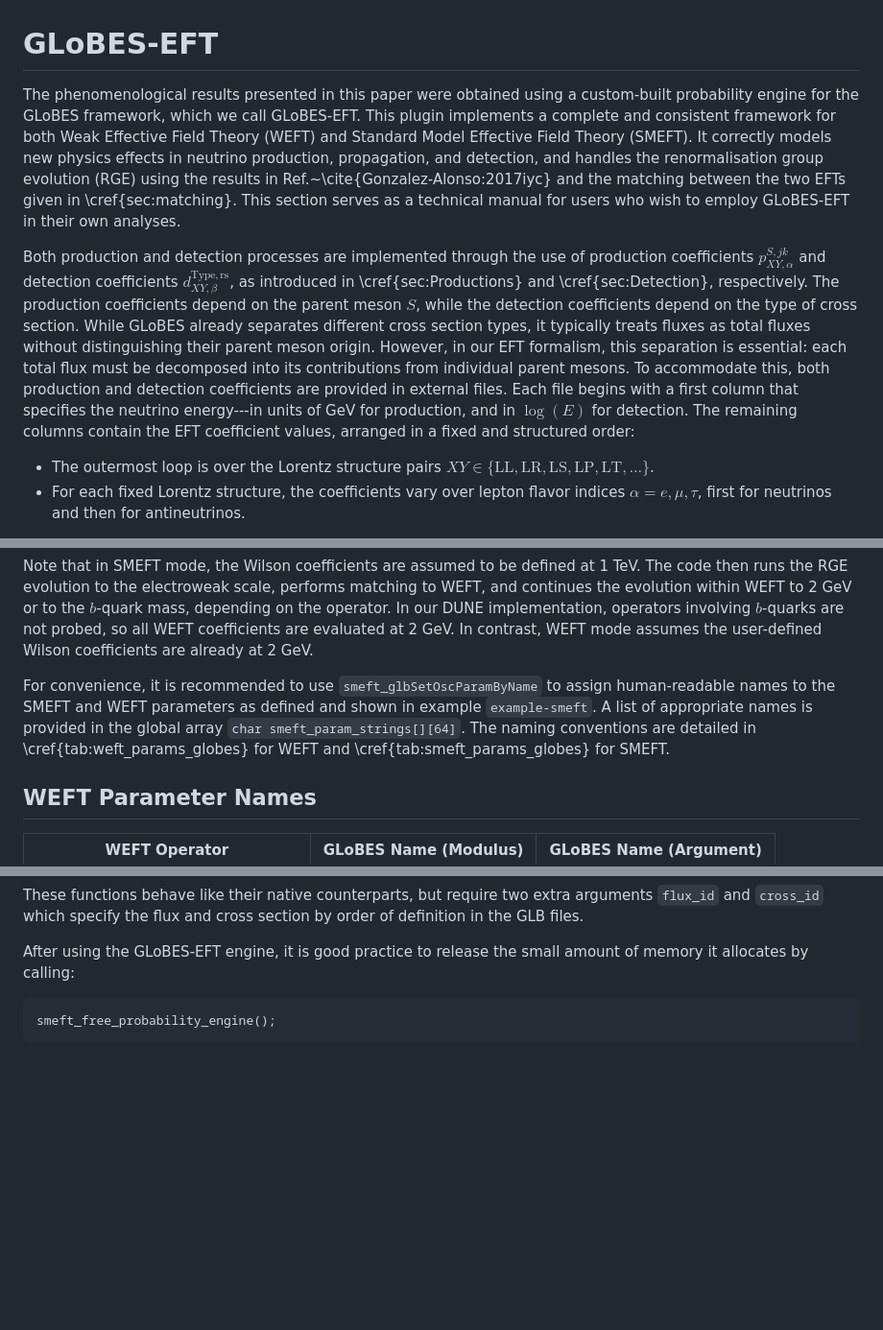
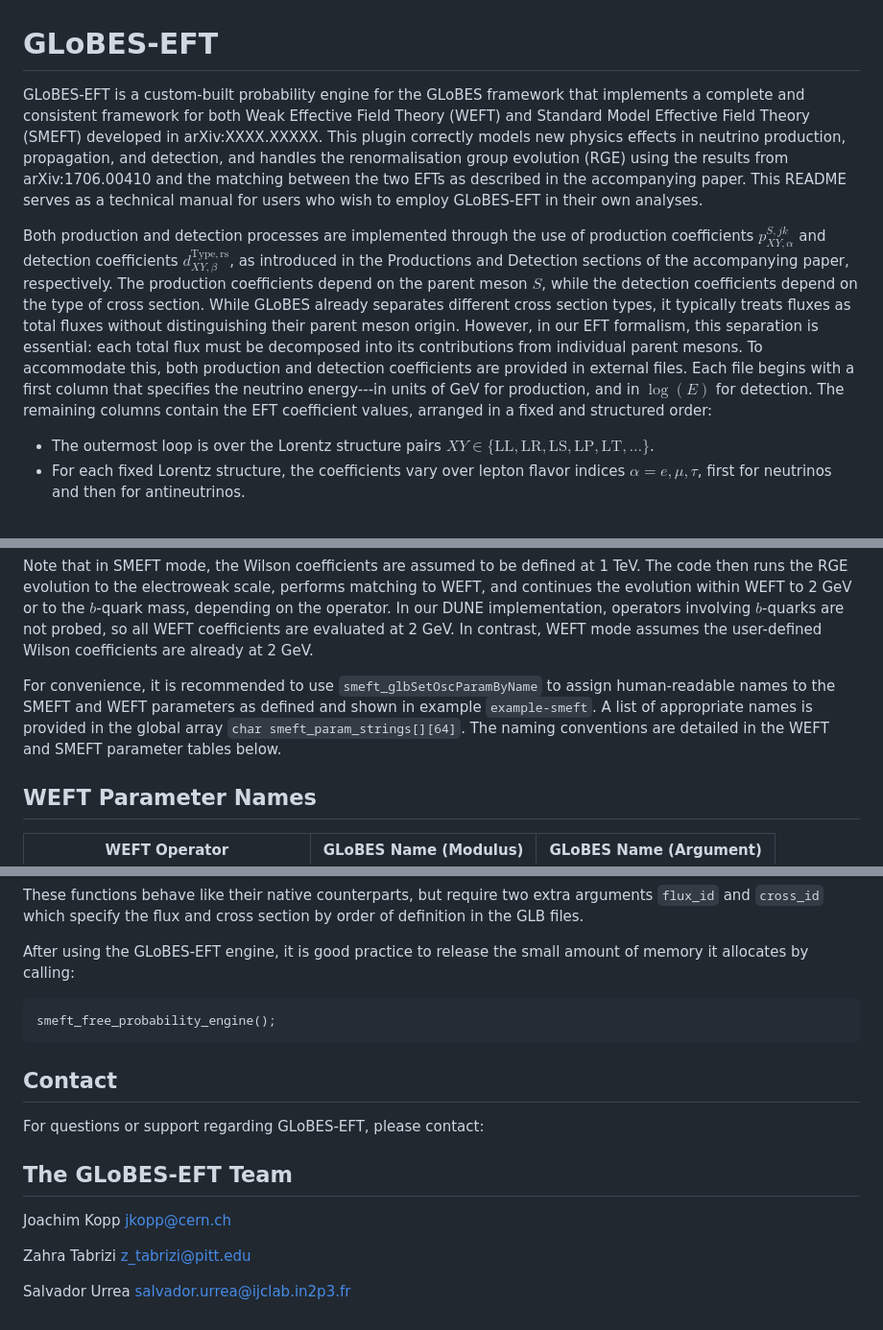
Before and after one commit to SalvaUrrea2/GLoBES-EFT, a Markdown page: README.md, 3 parts joined by grey strips. Shown at 96% size. Drawn GitHub-style; blank space fills up the shorter version.

````diff
--- a/README.md
+++ b/README.md
@@ -1,8 +1,8 @@
 # GLoBES-EFT
 
-The phenomenological results presented in this paper were obtained using a custom-built probability engine for the GLoBES framework, which we call GLoBES-EFT. This plugin implements a complete and consistent framework for both Weak Effective Field Theory (WEFT) and Standard Model Effective Field Theory (SMEFT). It correctly models new physics effects in neutrino production, propagation, and detection, and handles the renormalisation group evolution (RGE) using the results in Ref.~\cite{Gonzalez-Alonso:2017iyc} and the matching between the two EFTs given in \cref{sec:matching}. This section serves as a technical manual for users who wish to employ GLoBES-EFT in their own analyses.
+GLoBES-EFT is a custom-built probability engine for the GLoBES framework that implements a complete and consistent framework for both Weak Effective Field Theory (WEFT) and Standard Model Effective Field Theory (SMEFT) developed in arXiv:XXXX.XXXXX. This plugin correctly models new physics effects in neutrino production, propagation, and detection, and handles the renormalisation group evolution (RGE) using the results from arXiv:1706.00410  and the matching between the two EFTs as described in the accompanying paper. This README serves as a technical manual for users who wish to employ GLoBES-EFT in their own analyses.
 
-Both production and detection processes are implemented through the use of production coefficients $p_{XY, \alpha}^{S, jk}$ and detection coefficients $d_{XY, \beta}^{\mathrm{Type}, \mathrm{rs}}$, as introduced in \cref{sec:Productions} and \cref{sec:Detection}, respectively. The production coefficients depend on the parent meson $S$, while the detection coefficients depend on the type of cross section. While GLoBES already separates different cross section types, it typically treats fluxes as total fluxes without distinguishing their parent meson origin. However, in our EFT formalism, this separation is essential: each total flux must be decomposed into its contributions from individual parent mesons. To accommodate this, both production and detection coefficients are provided in external files. Each file begins with a first column that specifies the neutrino energy---in units of GeV for production, and in $\log(E)$ for detection. The remaining columns contain the EFT coefficient values, arranged in a fixed and structured order:
+Both production and detection processes are implemented through the use of production coefficients $p_{XY, \alpha}^{S, jk}$ and detection coefficients $d_{XY, \beta}^{\mathrm{Type}, \mathrm{rs}}$, as introduced in the Productions and Detection sections of the accompanying paper, respectively. The production coefficients depend on the parent meson $S$, while the detection coefficients depend on the type of cross section. While GLoBES already separates different cross section types, it typically treats fluxes as total fluxes without distinguishing their parent meson origin. However, in our EFT formalism, this separation is essential: each total flux must be decomposed into its contributions from individual parent mesons. To accommodate this, both production and detection coefficients are provided in external files. Each file begins with a first column that specifies the neutrino energy---in units of GeV for production, and in $\log(E)$ for detection. The remaining columns contain the EFT coefficient values, arranged in a fixed and structured order:
 
 - The outermost loop is over the Lorentz structure pairs $XY \in \{\text{LL}, \text{LR}, \text{LS}, \text{LP}, \text{LT}, \dots\}$.
 - For each fixed Lorentz structure, the coefficients vary over lepton flavor indices $\alpha = e, \mu, \tau$, first for neutrinos and then for antineutrinos.
@@ -62,7 +62,7 @@ The plugin supports both WEFT and SMEFT modes. If nothing is specified, the code
 
 Note that in SMEFT mode, the Wilson coefficients are assumed to be defined at 1 TeV. The code then runs the RGE evolution to the electroweak scale, performs matching to WEFT, and continues the evolution within WEFT to 2 GeV or to the $b$-quark mass, depending on the operator. In our DUNE implementation, operators involving $b$-quarks are not probed, so all WEFT coefficients are evaluated at 2 GeV. In contrast, WEFT mode assumes the user-defined Wilson coefficients are already at 2 GeV.
 
-For convenience, it is recommended to use `smeft_glbSetOscParamByName` to assign human-readable names to the SMEFT and WEFT parameters as defined and shown in example `example-smeft`. A list of appropriate names is provided in the global array `char smeft_param_strings[][64]`. The naming conventions are detailed in \cref{tab:weft_params_globes} for WEFT and \cref{tab:smeft_params_globes} for SMEFT.
+For convenience, it is recommended to use `smeft_glbSetOscParamByName` to assign human-readable names to the SMEFT and WEFT parameters as defined and shown in example `example-smeft`. A list of appropriate names is provided in the global array `char smeft_param_strings[][64]`. The naming conventions are detailed in the WEFT and SMEFT parameter tables below.
 
 ## WEFT Parameter Names
 
@@ -128,3 +128,16 @@ After using the GLoBES-EFT engine, it is good practice to release the small amou
 ```
 smeft_free_probability_engine();
 ```
+
+## Contact
+
+For questions or support regarding GLoBES-EFT, please contact:
+
+**The GLoBES-EFT Team**
+---------------
+
+Joachim Kopp <jkopp@cern.ch>
+
+Zahra Tabrizi <z_tabrizi@pitt.edu>
+
+Salvador Urrea <salvador.urrea@ijclab.in2p3.fr>
````
Also changed, not shown: other parts of README.md (+1 -1 lines).
